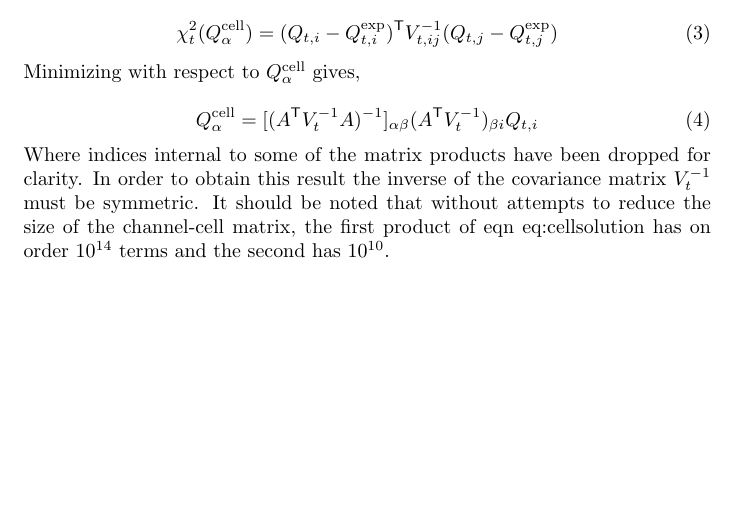
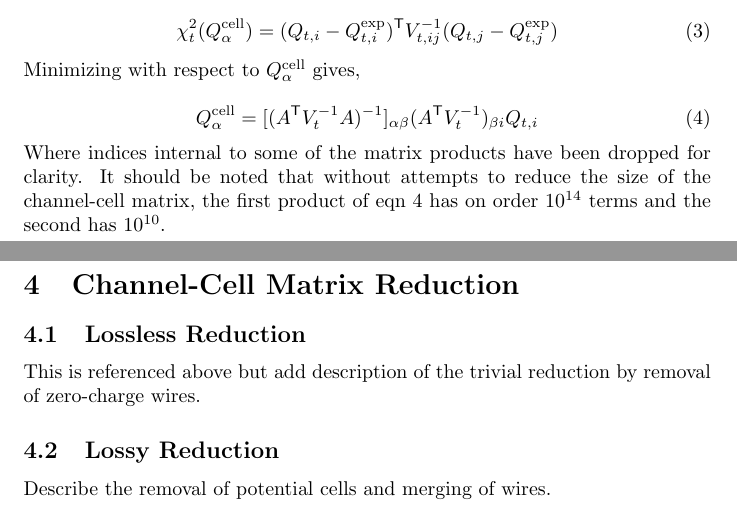
Before and after one commit to BNLIF/wire-cell, a LaTeX document (docs/method/method.tex): part of page 4 of 4 before the commit and two parts of pages 4 and 5 of 5 after it, the two joined at a grey line, cut so that both start at the same text, the shorter picture padded with empty space. Compiled offline with pdfLaTeX.

Commit message:
Add skeleton for matrix reduction.

```diff
--- a/docs/method/method.tex
+++ b/docs/method/method.tex
@@ -244,10 +244,19 @@ a $\chi^2_t$ value is formed
 \end{equation}
 Where indices internal to some of the matrix products have been
 dropped for clarity.
-In order to obtain this result the inverse of the covariance matrix
-$V^{-1}_t$ must be symmetric.
 It should be noted that without attempts to reduce the size of the
-channel-cell matrix, the first product of eqn~eq:cellsolution has on
-order $10^{14}$ terms and the second has $10^{10}$.
+channel-cell matrix, the first product of eqn~\ref{eq:cellsolution}
+has on order $10^{14}$ terms and the second has $10^{10}$.
+
+\section{Channel-Cell Matrix Reduction}
+
+\subsection{Lossless Reduction}
+
+This is referenced above but add description of the trivial reduction
+by removal of zero-charge wires.
+
+\subsection{Lossy Reduction}
+
+Describe the removal of potential cells and merging of wires.
 
 \end{document}
```
